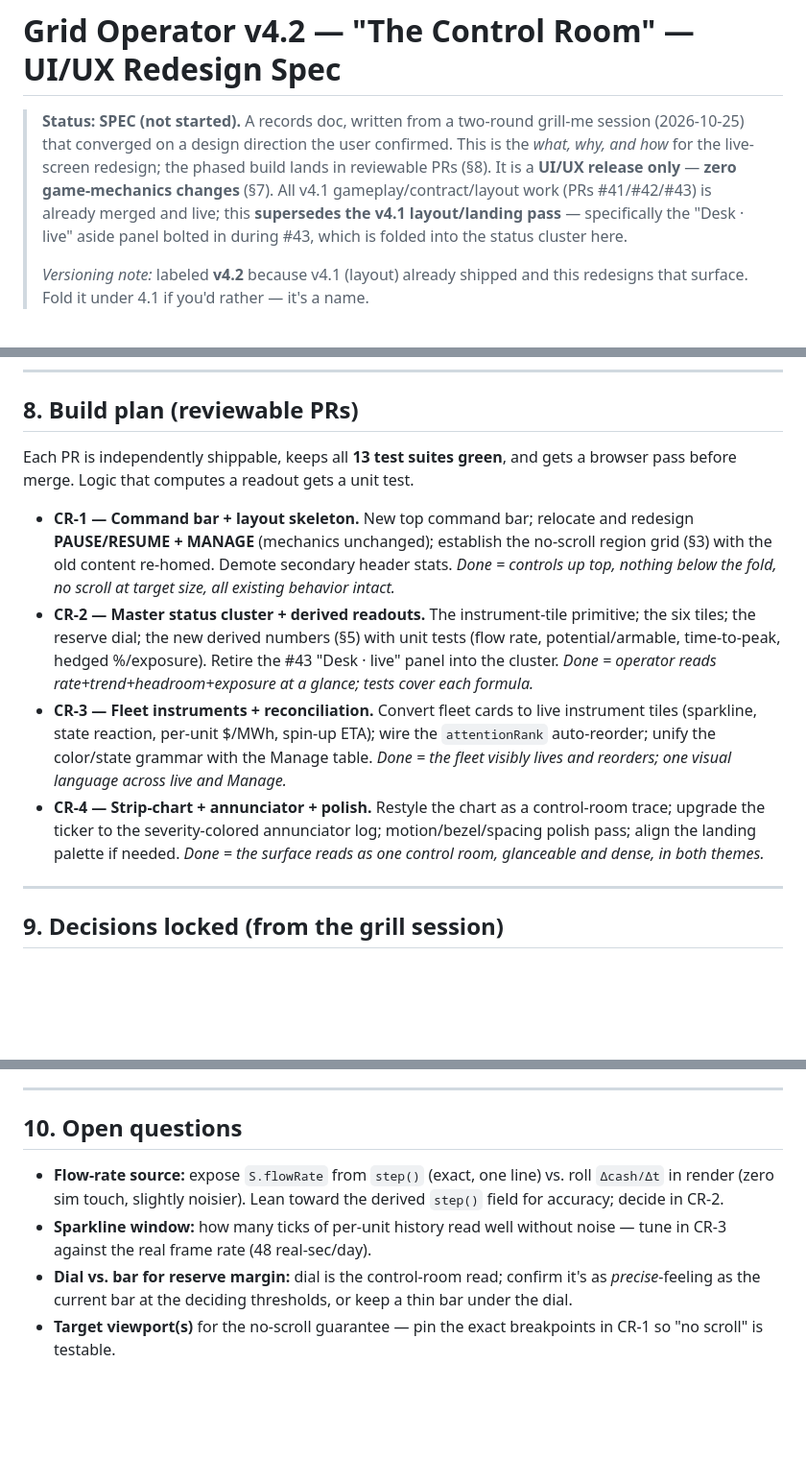
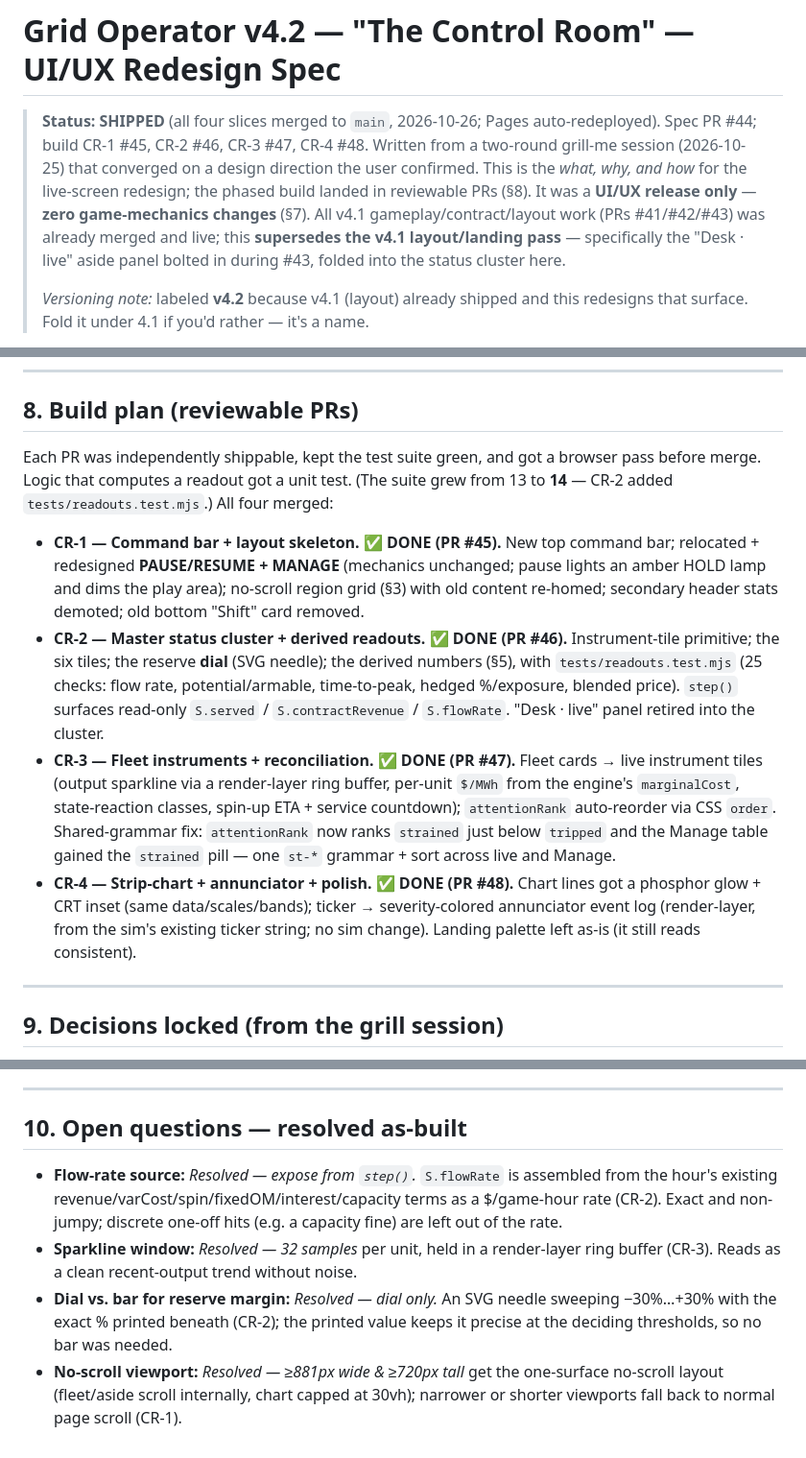
Before and after one commit to theshawbit/energy-game, a Markdown page: docs/PLAN-v4.2-control-room.md, 3 parts joined by grey strips. Shown at 96% size. GitHub-like rendering; blank space fills up the shorter version.

Commit message:
docs: mark v4.2 Control Room spec SHIPPED (as-built)
All four slices merged (CR-1 #45, CR-2 #46, CR-3 #47, CR-4 #48). Status banner
→ SHIPPED; build plan §8 marks each slice DONE with its PR and a short as-built
note; open questions §10 resolved with the choices actually made (flowRate from
step(), 32-sample sparkline, dial-only reserve gauge, ≥881×720 no-scroll
breakpoint). Suite count corrected 13 → 14 (readouts.test.mjs).

Co-Authored-By: Claude Opus 4.8 <noreply@anthropic.com>

```diff
--- a/docs/PLAN-v4.2-control-room.md
+++ b/docs/PLAN-v4.2-control-room.md
@@ -1,13 +1,14 @@
 # Grid Operator v4.2 — "The Control Room" — UI/UX Redesign Spec
 
-> **Status: SPEC (not started).** A records doc, written from a two-round
-> grill-me session (2026-10-25) that converged on a design direction the user
-> confirmed. This is the *what, why, and how* for the live-screen redesign;
-> the phased build lands in reviewable PRs (§8). It is a **UI/UX release only** —
-> **zero game-mechanics changes** (§7). All v4.1 gameplay/contract/layout work
-> (PRs #41/#42/#43) is already merged and live; this **supersedes the v4.1
-> layout/landing pass** — specifically the "Desk · live" aside panel bolted in
-> during #43, which is folded into the status cluster here.
+> **Status: SHIPPED** (all four slices merged to `main`, 2026-10-26; Pages
+> auto-redeployed). Spec PR #44; build CR-1 #45, CR-2 #46, CR-3 #47, CR-4 #48.
+> Written from a two-round grill-me session (2026-10-25) that converged on a
+> design direction the user confirmed. This is the *what, why, and how* for the
+> live-screen redesign; the phased build landed in reviewable PRs (§8). It was a
+> **UI/UX release only** — **zero game-mechanics changes** (§7). All v4.1
+> gameplay/contract/layout work (PRs #41/#42/#43) was already merged and live;
+> this **supersedes the v4.1 layout/landing pass** — specifically the "Desk ·
+> live" aside panel bolted in during #43, folded into the status cluster here.
 >
 > *Versioning note:* labeled **v4.2** because v4.1 (layout) already shipped and
 > this redesigns that surface. Fold it under 4.1 if you'd rather — it's a name.
@@ -302,28 +303,29 @@ cards on the main tab — needs re-evaluating").
 
 ## 8. Build plan (reviewable PRs)
 
-Each PR is independently shippable, keeps all **13 test suites green**, and gets a
-browser pass before merge. Logic that computes a readout gets a unit test.
+Each PR was independently shippable, kept the test suite green, and got a browser
+pass before merge. Logic that computes a readout got a unit test. (The suite grew
+from 13 to **14** — CR-2 added `tests/readouts.test.mjs`.) All four merged:
 
-- **CR-1 — Command bar + layout skeleton.** New top command bar; relocate and
-  redesign **PAUSE/RESUME + MANAGE** (mechanics unchanged); establish the
-  no-scroll region grid (§3) with the old content re-homed. Demote secondary
-  header stats. *Done = controls up top, nothing below the fold, no scroll at
-  target size, all existing behavior intact.*
-- **CR-2 — Master status cluster + derived readouts.** The instrument-tile
-  primitive; the six tiles; the reserve dial; the new derived numbers (§5) with
-  unit tests (flow rate, potential/armable, time-to-peak, hedged %/exposure).
-  Retire the #43 "Desk · live" panel into the cluster. *Done = operator reads
-  rate+trend+headroom+exposure at a glance; tests cover each formula.*
-- **CR-3 — Fleet instruments + reconciliation.** Convert fleet cards to live
-  instrument tiles (sparkline, state reaction, per-unit $/MWh, spin-up ETA);
-  wire the `attentionRank` auto-reorder; unify the color/state grammar with the
-  Manage table. *Done = the fleet visibly lives and reorders; one visual language
-  across live and Manage.*
-- **CR-4 — Strip-chart + annunciator + polish.** Restyle the chart as a
-  control-room trace; upgrade the ticker to the severity-colored annunciator log;
-  motion/bezel/spacing polish pass; align the landing palette if needed. *Done =
-  the surface reads as one control room, glanceable and dense, in both themes.*
+- **CR-1 — Command bar + layout skeleton. ✅ DONE (PR #45).** New top command bar;
+  relocated + redesigned **PAUSE/RESUME + MANAGE** (mechanics unchanged; pause lights
+  an amber HOLD lamp and dims the play area); no-scroll region grid (§3) with old
+  content re-homed; secondary header stats demoted; old bottom "Shift" card removed.
+- **CR-2 — Master status cluster + derived readouts. ✅ DONE (PR #46).** Instrument-tile
+  primitive; the six tiles; the reserve **dial** (SVG needle); the derived numbers (§5),
+  with `tests/readouts.test.mjs` (25 checks: flow rate, potential/armable, time-to-peak,
+  hedged %/exposure, blended price). `step()` surfaces read-only `S.served` /
+  `S.contractRevenue` / `S.flowRate`. "Desk · live" panel retired into the cluster.
+- **CR-3 — Fleet instruments + reconciliation. ✅ DONE (PR #47).** Fleet cards → live
+  instrument tiles (output sparkline via a render-layer ring buffer, per-unit `$/MWh`
+  from the engine's `marginalCost`, state-reaction classes, spin-up ETA + service
+  countdown); `attentionRank` auto-reorder via CSS `order`. Shared-grammar fix:
+  `attentionRank` now ranks `strained` just below `tripped` and the Manage table gained
+  the `strained` pill — one `st-*` grammar + sort across live and Manage.
+- **CR-4 — Strip-chart + annunciator + polish. ✅ DONE (PR #48).** Chart lines got a
+  phosphor glow + CRT inset (same data/scales/bands); ticker → severity-colored
+  annunciator event log (render-layer, from the sim's existing ticker string; no sim
+  change). Landing palette left as-is (it still reads consistent).
 
 ---
 
@@ -346,15 +348,17 @@ browser pass before merge. Logic that computes a readout gets a unit test.
 
 ---
 
-## 10. Open questions
+## 10. Open questions — resolved as-built
 
-- **Flow-rate source:** expose `S.flowRate` from `step()` (exact, one line) vs.
-  roll `Δcash/Δt` in render (zero sim touch, slightly noisier). Lean toward the
-  derived `step()` field for accuracy; decide in CR-2.
-- **Sparkline window:** how many ticks of per-unit history read well without
-  noise — tune in CR-3 against the real frame rate (48 real-sec/day).
-- **Dial vs. bar for reserve margin:** dial is the control-room read; confirm it's
-  as *precise*-feeling as the current bar at the deciding thresholds, or keep a
-  thin bar under the dial.
-- **Target viewport(s)** for the no-scroll guarantee — pin the exact breakpoints
-  in CR-1 so "no scroll" is testable.
+- **Flow-rate source:** *Resolved — expose from `step()`.* `S.flowRate` is assembled
+  from the hour's existing revenue/varCost/spin/fixedOM/interest/capacity terms as a
+  $/game-hour rate (CR-2). Exact and non-jumpy; discrete one-off hits (e.g. a capacity
+  fine) are left out of the rate.
+- **Sparkline window:** *Resolved — 32 samples* per unit, held in a render-layer ring
+  buffer (CR-3). Reads as a clean recent-output trend without noise.
+- **Dial vs. bar for reserve margin:** *Resolved — dial only.* An SVG needle sweeping
+  −30%…+30% with the exact % printed beneath (CR-2); the printed value keeps it precise
+  at the deciding thresholds, so no bar was needed.
+- **No-scroll viewport:** *Resolved — ≥881px wide & ≥720px tall* get the one-surface
+  no-scroll layout (fleet/aside scroll internally, chart capped at 30vh); narrower or
+  shorter viewports fall back to normal page scroll (CR-1).
```
